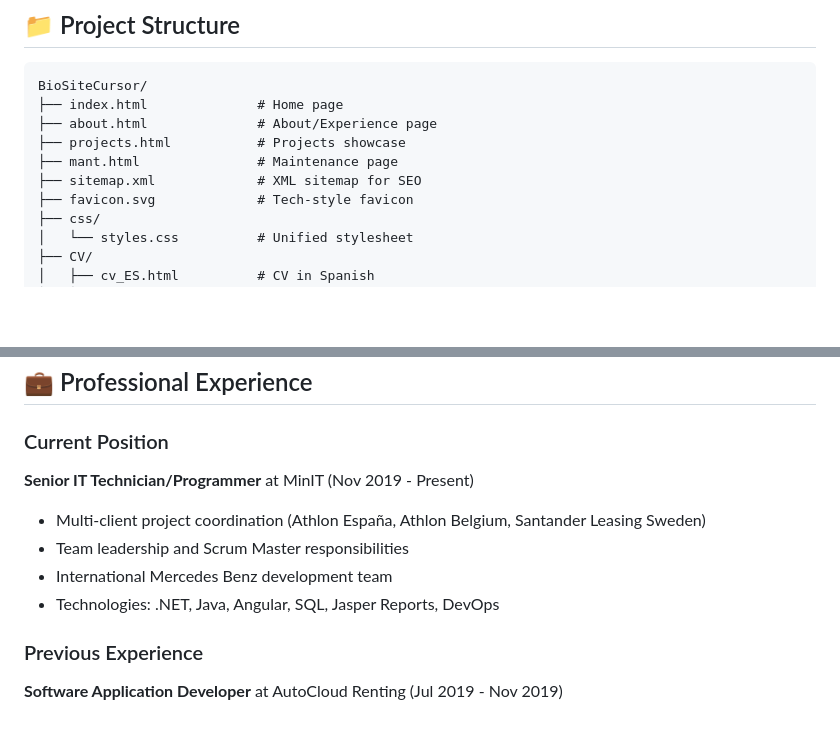
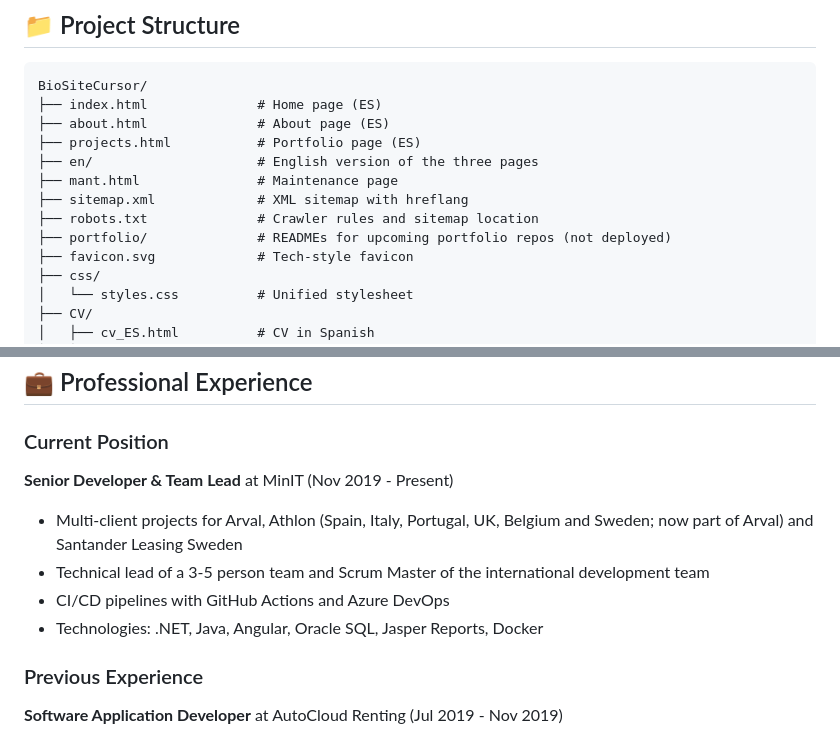
Before and after one commit to xavieroldan/BioSiteCursor, a Markdown page: README.md, 2 parts joined by grey strips. Rendered like a GitHub page; blank space fills up the shorter version.

Commit message:
docs: update README with current role, clients and site structure

````diff
--- a/README.md
+++ b/README.md
@@ -41,11 +41,14 @@ Download my resume in both languages:
 
 ```
 BioSiteCursor/
-├── index.html              # Home page
-├── about.html              # About/Experience page
-├── projects.html           # Projects showcase
+├── index.html              # Home page (ES)
+├── about.html              # About page (ES)
+├── projects.html           # Portfolio page (ES)
+├── en/                     # English version of the three pages
 ├── mant.html               # Maintenance page
-├── sitemap.xml             # XML sitemap for SEO
+├── sitemap.xml             # XML sitemap with hreflang
+├── robots.txt              # Crawler rules and sitemap location
+├── portfolio/              # READMEs for upcoming portfolio repos (not deployed)
 ├── favicon.svg             # Tech-style favicon
 ├── css/
 │   └── styles.css          # Unified stylesheet
@@ -83,11 +86,11 @@ BioSiteCursor/
 ## 💼 Professional Experience
 
 ### Current Position
-**Senior IT Technician/Programmer** at MinIT (Nov 2019 - Present)
-- Multi-client project coordination (Athlon España, Athlon Belgium, Santander Leasing Sweden)
-- Team leadership and Scrum Master responsibilities
-- International Mercedes Benz development team
-- Technologies: .NET, Java, Angular, SQL, Jasper Reports, DevOps
+**Senior Developer & Team Lead** at MinIT (Nov 2019 - Present)
+- Multi-client projects for Arval, Athlon (Spain, Italy, Portugal, UK, Belgium and Sweden; now part of Arval) and Santander Leasing Sweden
+- Technical lead of a 3-5 person team and Scrum Master of the international development team
+- CI/CD pipelines with GitHub Actions and Azure DevOps
+- Technologies: .NET, Java, Angular, Oracle SQL, Jasper Reports, Docker
 
 ### Previous Experience
 **Software Application Developer** at AutoCloud Renting (Jul 2019 - Nov 2019)
````
